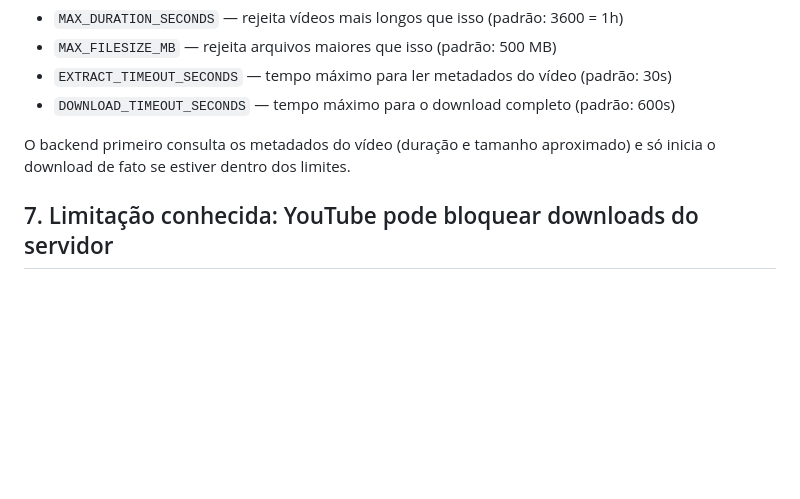
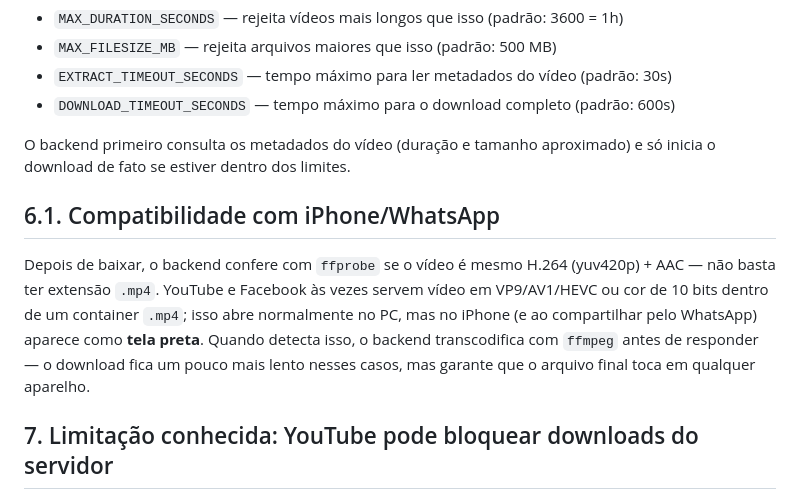
Before and after one commit to maiconmafrah/quadro, a Markdown page: backend/README.md, the part around the change. Rendered like a GitHub page; blank space fills up the shorter version.

Commit message:
Documenta a transcodificação de compatibilidade com iPhone/WhatsApp
Co-Authored-By: Claude Sonnet 5 <noreply@anthropic.com>

```diff
--- a/backend/README.md
+++ b/backend/README.md
@@ -130,6 +130,17 @@ Configuráveis via `.env`:
 O backend primeiro consulta os metadados do vídeo (duração e tamanho
 aproximado) e só inicia o download de fato se estiver dentro dos limites.
 
+## 6.1. Compatibilidade com iPhone/WhatsApp
+
+Depois de baixar, o backend confere com `ffprobe` se o vídeo é mesmo
+H.264 (yuv420p) + AAC — não basta ter extensão `.mp4`. YouTube e Facebook às
+vezes servem vídeo em VP9/AV1/HEVC ou cor de 10 bits dentro de um container
+`.mp4`; isso abre normalmente no PC, mas no iPhone (e ao compartilhar pelo
+WhatsApp) aparece como **tela preta**. Quando detecta isso, o backend
+transcodifica com `ffmpeg` antes de responder — o download fica um pouco
+mais lento nesses casos, mas garante que o arquivo final toca em qualquer
+aparelho.
+
 ## 7. Limitação conhecida: YouTube pode bloquear downloads do servidor
 
 O YouTube vem bloqueando agressivamente downloads feitos a partir de IPs de
```
